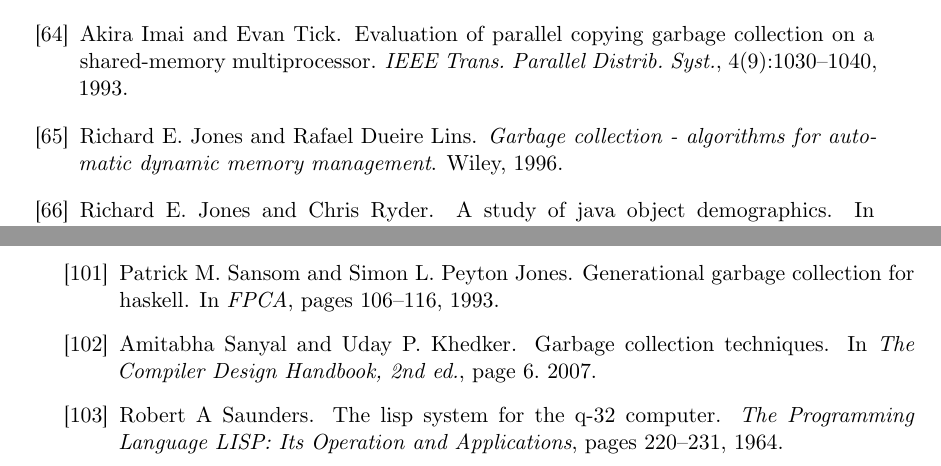
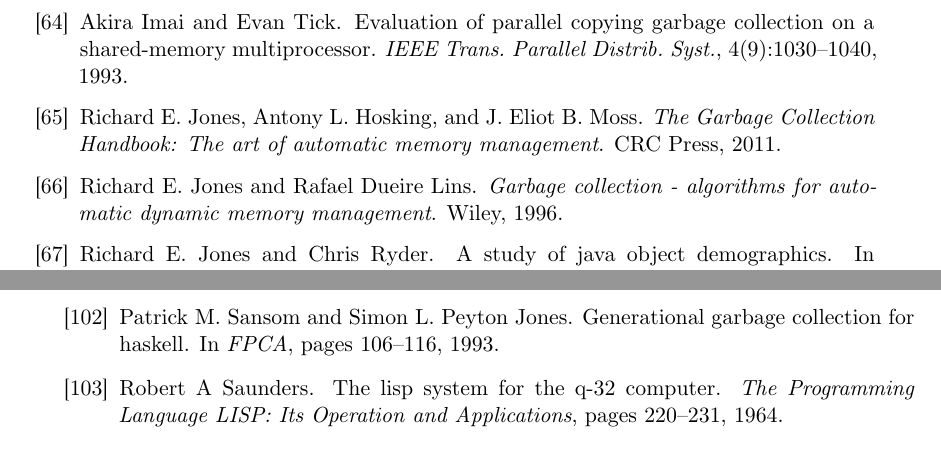
Before and after one commit to dkonomis-zz/gc, a LaTeX thesis (thesis.tex, which reads references.bib): two parts of pages 168 and 171 of 173, joined at a grey line, cut so that both start at the same text. Compiled offline with XeLaTeX.

Commit message:
Fixed bibliography

```diff
--- a/references.bib
+++ b/references.bib
@@ -1,7 +0,0 @@
-@incollection{DBLP:books/crc/CRCcompiler2007/SanyalK07,
-  author    = {Amitabha Sanyal and
-               Uday P. Khedker},
-  title     = {Garbage Collection Techniques},
-  booktitle = {The Compiler Design Handbook, 2nd ed.},
-  pages     = {6},
-  year      = {2007},
@@ -9,0 +2,6 @@
+  author    = {Richard E. Jones and
+               Antony L. Hosking and
+               J. Eliot B. Moss},
+  title     = {The Garbage Collection Handbook: The art of automatic memory management},
+  publisher = {{CRC} Press},
+  year      = {2011},
```
Also changed, not shown: abstract.tex (+2 -2 lines), ch8.tex (+1 -1 lines), references.bib (7 more changed lines).
